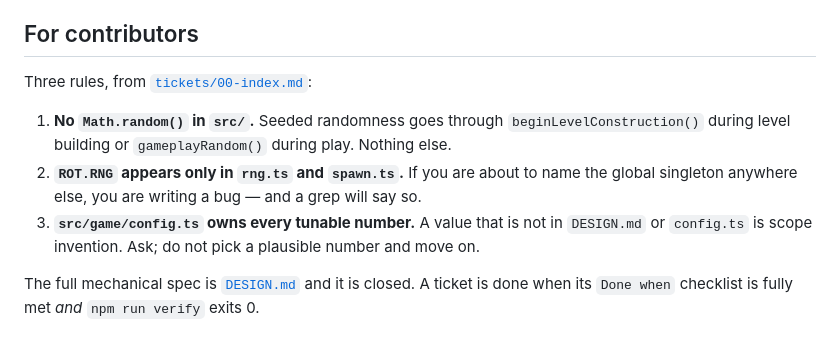
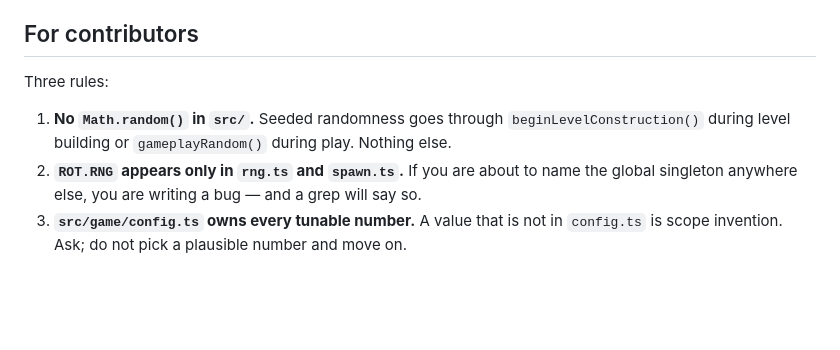
Before and after one commit to HihaW/netdev, a Markdown page: README.md, the part around the change. Rendered like a GitHub page; blank space fills up the shorter version.

Commit message:
Clarify contributor rules in README
Removed reference to `tickets/00-index.md` for clarity.

```diff
--- a/README.md
+++ b/README.md
@@ -170,14 +170,10 @@ to pause, `?` for the key reference.
 
 ## For contributors
 
-Three rules, from [`tickets/00-index.md`](tickets/00-index.md):
+Three rules:
 
 1. **No `Math.random()` in `src/`.** Seeded randomness goes through `beginLevelConstruction()` during
    level building or `gameplayRandom()` during play. Nothing else.
 2. **`ROT.RNG` appears only in `rng.ts` and `spawn.ts`.** If you are about to name the global
    singleton anywhere else, you are writing a bug — and a grep will say so.
-3. **`src/game/config.ts` owns every tunable number.** A value that is not in `DESIGN.md` or
-   `config.ts` is scope invention. Ask; do not pick a plausible number and move on.
-
-The full mechanical spec is [`DESIGN.md`](DESIGN.md) and it is closed. A ticket is done when its
-`Done when` checklist is fully met *and* `npm run verify` exits 0.
+3. **`src/game/config.ts` owns every tunable number.** A value that is not in `config.ts` is scope invention. Ask; do not pick a plausible number and move on.
```
